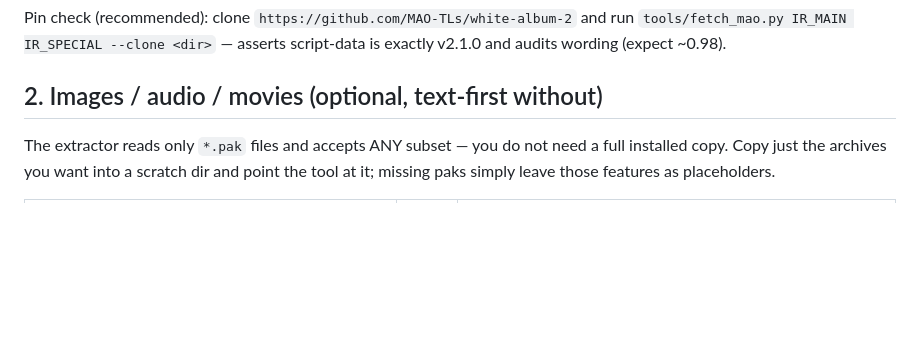
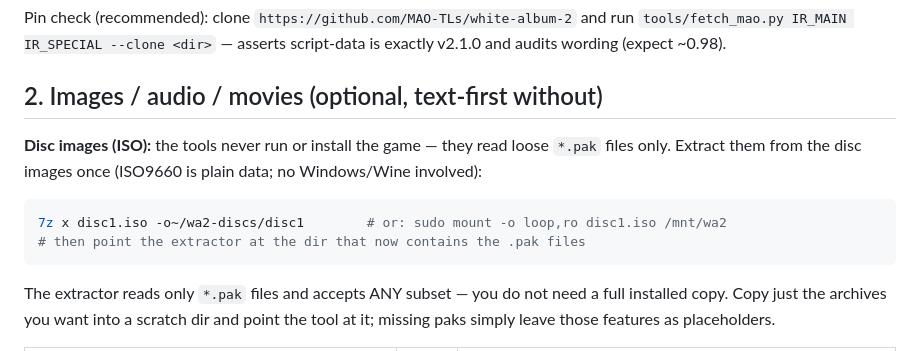
Before and after one commit to naczo5/white-album2-web, a Markdown page: wa2-web/docs/BYOA.md, the part around the change. GitHub-like rendering; blank space fills up the shorter version.

Commit message:
BYOA: disc-image extraction step (7z/mount, no install needed)

````diff
--- a/wa2-web/docs/BYOA.md
+++ b/wa2-web/docs/BYOA.md
@@ -27,6 +27,15 @@ and run `tools/fetch_mao.py IR_MAIN IR_SPECIAL --clone <dir>` — asserts
 script-data is exactly v2.1.0 and audits wording (expect ~0.98).
 
 ## 2. Images / audio / movies (optional, text-first without)
+
+**Disc images (ISO):** the tools never run or install the game — they
+read loose `*.pak` files only. Extract them from the disc images once
+(ISO9660 is plain data; no Windows/Wine involved):
+
+```sh
+7z x disc1.iso -o~/wa2-discs/disc1        # or: sudo mount -o loop,ro disc1.iso /mnt/wa2
+# then point the extractor at the dir that now contains the .pak files
+```
 
 The extractor reads only `*.pak` files and accepts ANY subset — you do
 not need a full installed copy. Copy just the archives you want into a
````
